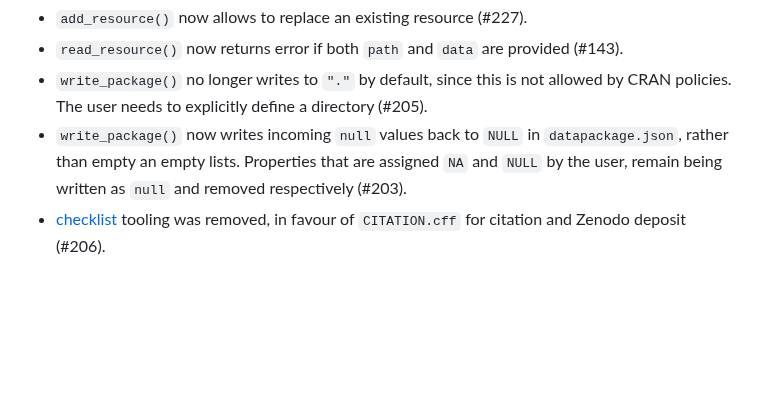
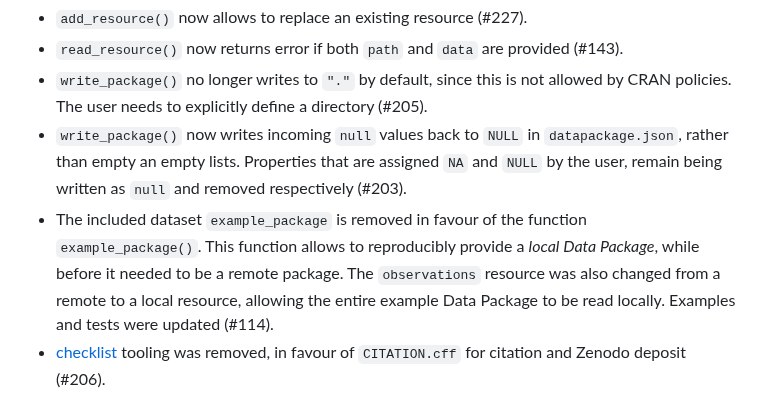
Before and after one commit to frictionlessdata/frictionless-r, a Markdown page: NEWS.md, the part around the change. GitHub-like rendering; blank space fills up the shorter version.

Commit message:
Describe local example_package

```diff
--- a/NEWS.md
+++ b/NEWS.md
@@ -4,6 +4,7 @@
 * `read_resource()` now returns error if both `path` and `data` are provided (#143).
 * `write_package()` no longer writes to `"."` by default, since this is not allowed by CRAN policies. The user needs to explicitly define a directory (#205).
 * `write_package()` now writes incoming `null` values back to `NULL` in `datapackage.json`, rather than empty an empty lists. Properties that are assigned `NA` and `NULL` by the user, remain being written as `null` and removed respectively (#203).
+* The included dataset `example_package` is removed in favour of the function `example_package()`. This function allows to reproducibly provide a _local Data Package_, while before it needed to be a remote package. The `observations` resource was also changed from a remote to a local resource, allowing the entire example Data Package to be read locally. Examples and tests were updated (#114).
 * [checklist](https://github.com/inbo/checklist) tooling was removed, in favour of `CITATION.cff` for citation and Zenodo deposit (#206).
 
 # frictionless 1.1.0
```
